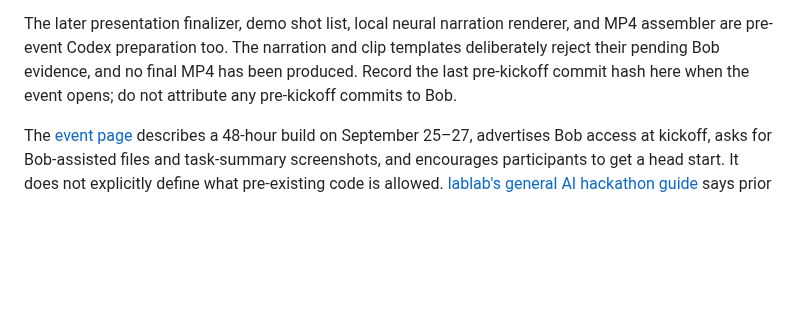
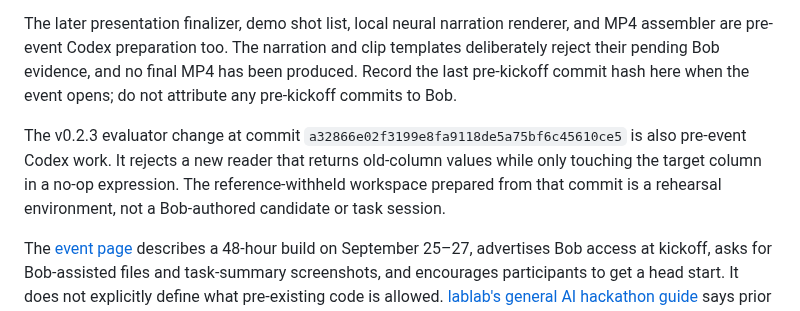
Before and after one commit to josepha-mayo/cutover, a Markdown page: docs/PROVENANCE.md, the part around the change. GitHub-like rendering; blank space fills up the shorter version.

```diff
--- a/docs/PROVENANCE.md
+++ b/docs/PROVENANCE.md
@@ -7,6 +7,8 @@ This record separates preparation from the IBM Bob 2.0 Hackathon build. It is no
 The public source at commit `c90cb2580284415ec18a1265cbb3edb4f017eab8` was built with Codex before the September 25 kickoff. It includes the deterministic SQLite rehearsal engine, fixed sample contracts, reference candidates, independent ledger, browser UI, HTTP and CLI interfaces, MCP server and Bob configuration, tests, public demo, and draft presentation assets. The MCP server has been tested with an SDK client, but there has been **no IBM Bob host session or Bob-authored repair**. The passing window-safe reference is prewritten and cannot be represented as Bob's output. The prepared reference-withheld sibling workspace is also pre-event setup, not a Bob contribution.
 
 The later presentation finalizer, demo shot list, local neural narration renderer, and MP4 assembler are pre-event Codex preparation too. The narration and clip templates deliberately reject their pending Bob evidence, and no final MP4 has been produced. Record the last pre-kickoff commit hash here when the event opens; do not attribute any pre-kickoff commits to Bob.
+
+The v0.2.3 evaluator change at commit `a32866e02f3199e8fa9118de5a75bf6c45610ce5` is also pre-event Codex work. It rejects a new reader that returns old-column values while only touching the target column in a no-op expression. The reference-withheld workspace prepared from that commit is a rehearsal environment, not a Bob-authored candidate or task session.
 
 The [event page](https://lablab.ai/ai-hackathons/ibm-bob-2-hackathon) describes a 48-hour build on September 25–27, advertises Bob access at kickoff, asks for Bob-assisted files and task-summary screenshots, and encourages participants to get a head start. It does not explicitly define what pre-existing code is allowed. [lablab's general AI hackathon guide](https://lablab.ai/guide/ai-hackathons) says prior non-AI scaffolding is generally allowed while the core AI-powered functionality is usually built during the event, and directs participants to check event-specific rules. This general guide is not event-specific approval for Cutover.
 
```
Also changed, not shown: docs/BOB_TASK.md (+1 -1 lines), docs/STATUS.md (+3 -2 lines).
